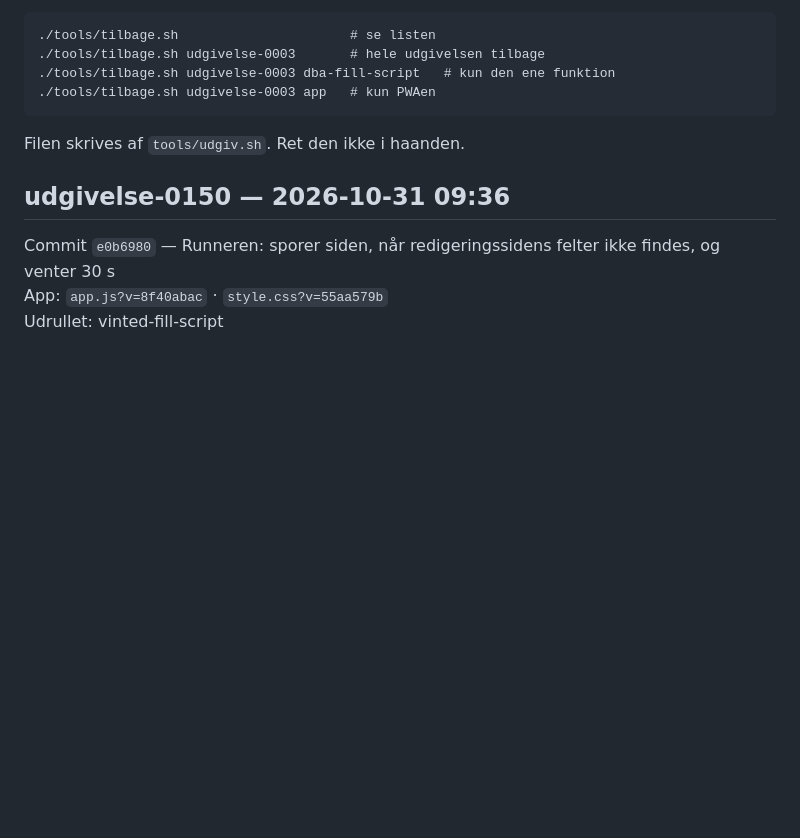
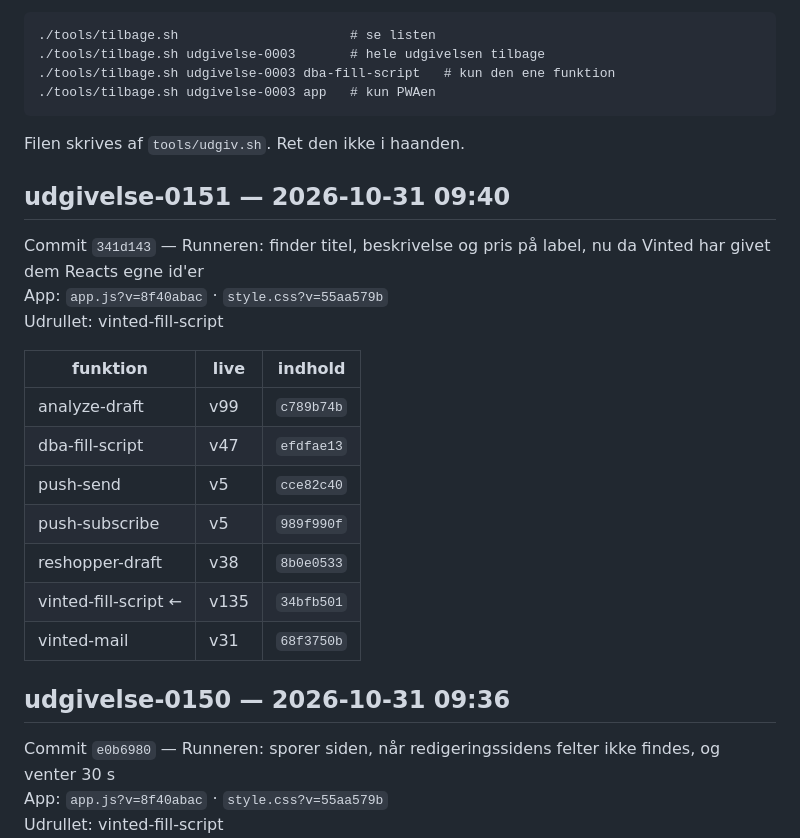
Before and after one commit to nikolajbak/vinted-udbakke, a Markdown page: UDGIVELSER.md, the part around the change. GitHub-like rendering; blank space fills up the shorter version.

Commit message:
Udgivelse udgivelse-0151

```diff
--- a/UDGIVELSER.md
+++ b/UDGIVELSER.md
@@ -14,6 +14,22 @@ udgivelser med samme fingeraftryk indeholder det samme.
 
 Filen skrives af `tools/udgiv.sh`. Ret den ikke i haanden.
 
+## udgivelse-0151 — 2026-10-31 09:40
+
+Commit `341d143` — Runneren: finder titel, beskrivelse og pris på label, nu da Vinted har givet dem Reacts egne id'er
+App: `app.js?v=8f40abac` · `style.css?v=55aa579b`
+Udrullet: vinted-fill-script
+
+| funktion | live | indhold |
+|---|---|---|
+| analyze-draft | v99 | `c789b74b` |
+| dba-fill-script | v47 | `efdfae13` |
+| push-send | v5 | `cce82c40` |
+| push-subscribe | v5 | `989f990f` |
+| reshopper-draft | v38 | `8b0e0533` |
+| vinted-fill-script ← | v135 | `34bfb501` |
+| vinted-mail | v31 | `68f3750b` |
+
 ## udgivelse-0150 — 2026-10-31 09:36
 
 Commit `e0b6980` — Runneren: sporer siden, når redigeringssidens felter ikke findes, og venter 30 s
```
